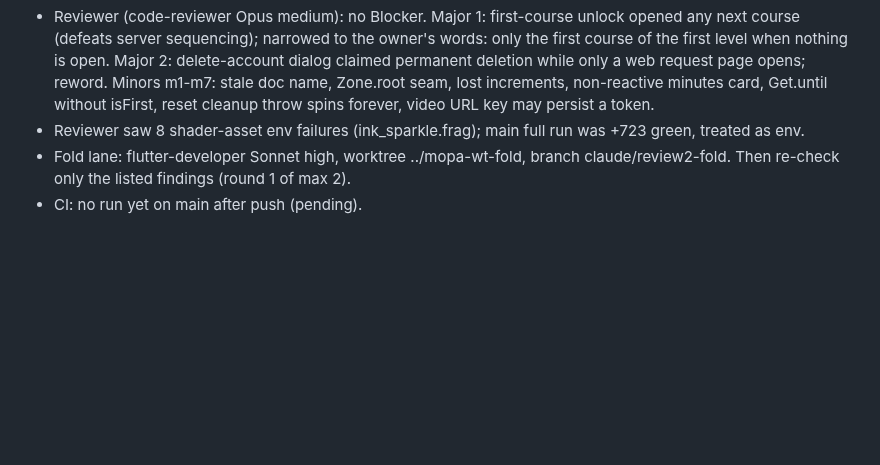
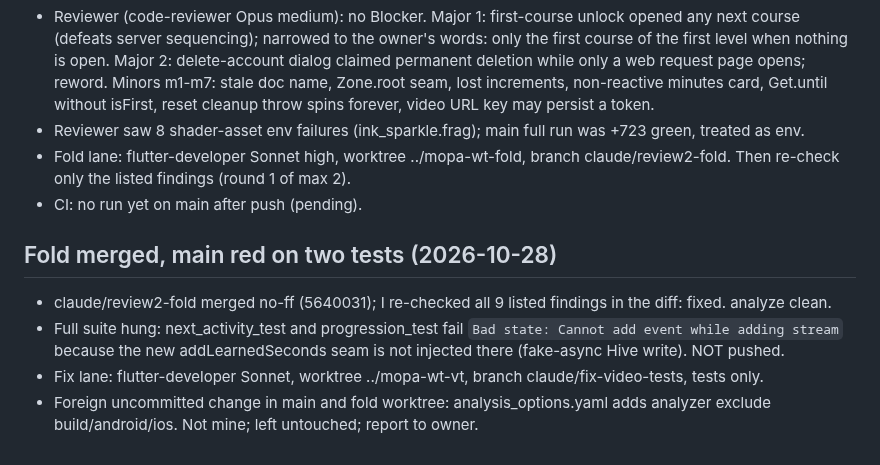
Before and after one commit to RAKAN-ALHAWAR/Messengers-of-Peace-Academy---MPA, a Markdown page: docs/CLAUDE-RUN-2026-10-28.md, the part around the change. GitHub-like rendering; blank space fills up the shorter version.

Commit message:
docs: fold merged, two video tests red, fix lane launched
Co-Authored-By: Claude Opus 5.5 <noreply@anthropic.com>

```diff
--- a/docs/CLAUDE-RUN-2026-10-28.md
+++ b/docs/CLAUDE-RUN-2026-10-28.md
@@ -108,3 +108,9 @@ Estimate: 7 to 13 agent-work hours (est., basis: sonnet-high median 17-32 min pe
 - Reviewer saw 8 shader-asset env failures (ink_sparkle.frag); main full run was +723 green, treated as env.
 - Fold lane: flutter-developer Sonnet high, worktree ../mopa-wt-fold, branch claude/review2-fold. Then re-check only the listed findings (round 1 of max 2).
 - CI: no run yet on main after push (pending).
+
+## Fold merged, main red on two tests (2026-10-28)
+- claude/review2-fold merged no-ff (5640031); I re-checked all 9 listed findings in the diff: fixed. analyze clean.
+- Full suite hung: next_activity_test and progression_test fail `Bad state: Cannot add event while adding stream` because the new addLearnedSeconds seam is not injected there (fake-async Hive write). NOT pushed.
+- Fix lane: flutter-developer Sonnet, worktree ../mopa-wt-vt, branch claude/fix-video-tests, tests only.
+- Foreign uncommitted change in main and fold worktree: analysis_options.yaml adds analyzer exclude build/android/ios. Not mine; left untouched; report to owner.
```
